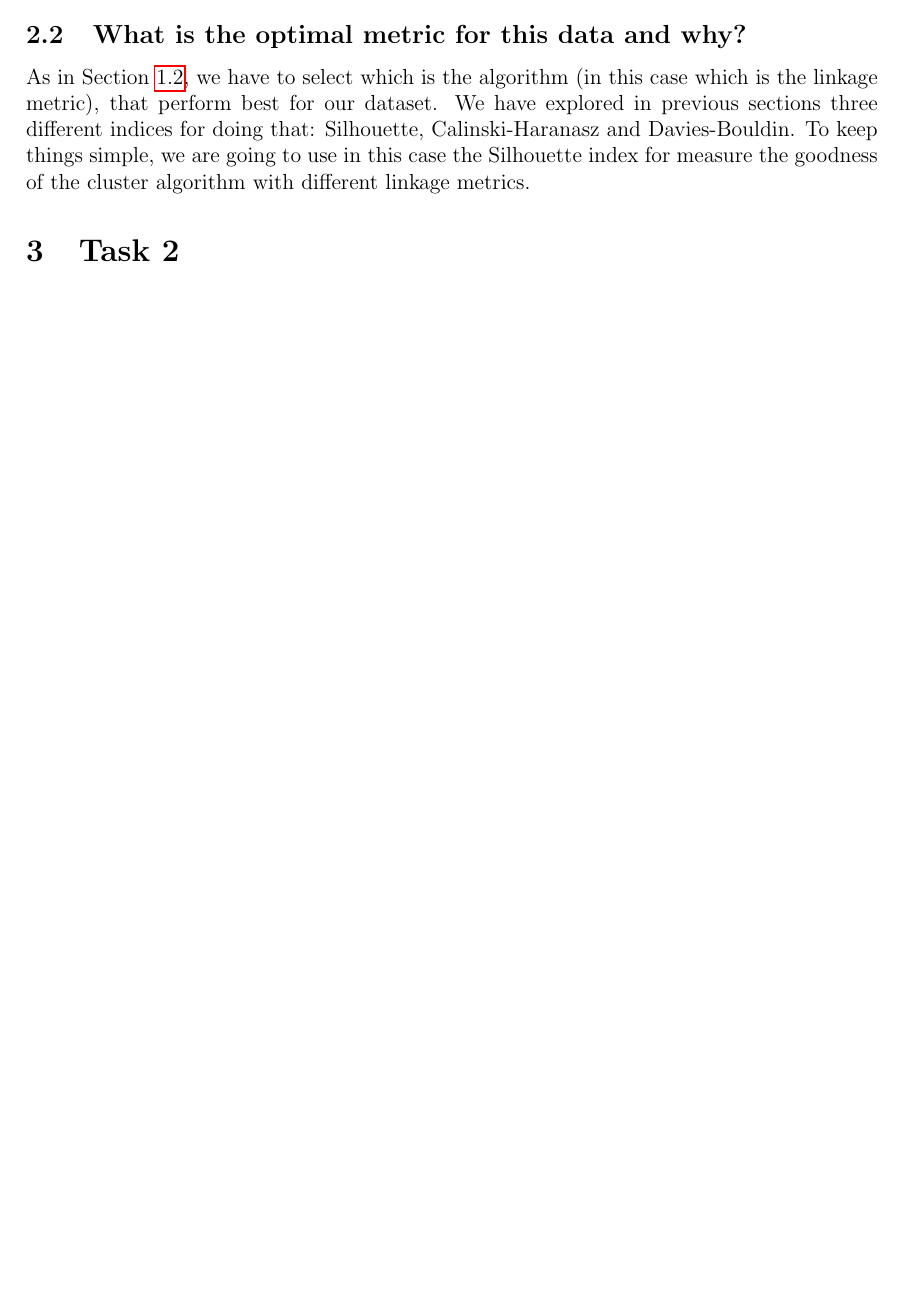
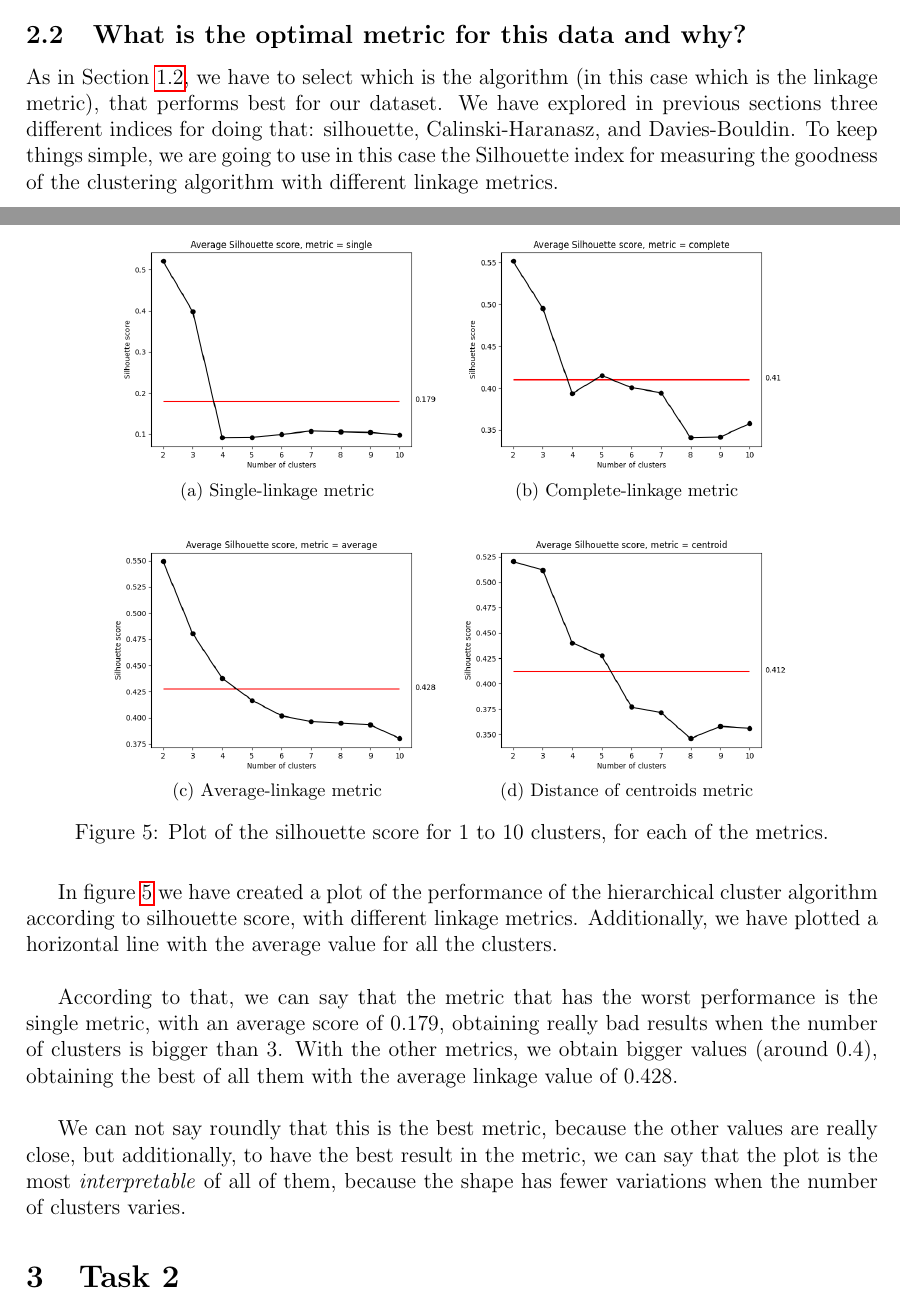
Before and after one commit to CristianAbrante/data-mining-assignments, a LaTeX problem sheet (assignment-1/report/report.tex): part of page 4 of 5 before the commit and two parts of pages 4 and 5 of 6 after it, the two joined at a grey line, cut so that both start at the same text, the shorter picture padded with empty space. Compiled offline with pdfLaTeX.

Commit message:
Task 2 finished

```diff
--- a/assignment-1/report/report.tex
+++ b/assignment-1/report/report.tex
@@ -158,13 +158,33 @@ We have performed hierarchical clustering to the dataset using different linkage
 
 \subsection{What is the optimal metric for this data and why?}
 
-As in Section \ref{sec:optimal-k}, we have to select which is the algorithm (in this case which is the linkage metric), that perform best for our dataset. We have explored in previous sections three different indices for doing that: Silhouette, Calinski-Haranasz and Davies-Bouldin. To keep things simple, we are going to use in this case the Silhouette index for measure the goodness of the cluster algorithm with different linkage metrics.
+As in Section \ref{sec:optimal-k}, we have to select which is the algorithm (in this case which is the linkage metric), that performs best for our dataset. We have explored in previous sections three different indices for doing that: silhouette, Calinski-Haranasz, and Davies-Bouldin. To keep things simple, we are going to use in this case the Silhouette index for measuring the goodness of the clustering algorithm with different linkage metrics.
 
+\begin{figure} [H]
+\centering
+\subfloat[Single-linkage metric]{
+  \includegraphics[width=65mm]{assignment-1/plots/task-2/silhouette-single.png}
+}
+\subfloat[Complete-linkage metric]{
+  \includegraphics[width=65mm]{assignment-1/plots/task-2/silhouette-complete.png}
+}
+\hspace{0mm}
+\subfloat[Average-linkage metric]{
+  \includegraphics[width=65mm]{assignment-1/plots/task-2/silhouette-average.png}
+}
+\subfloat[Distance of centroids metric]{
+  \includegraphics[width=65mm]{assignment-1/plots/task-2/silhouette-centroid.png}
+}
+\hspace{0mm}
+\caption{Plot of the silhouette score for 1 to 10 clusters, for each of the metrics.}
+\label{fig:sil-hierarchical}
+\end{figure}
 
+In figure \ref{fig:sil-hierarchical} we have created a plot of the performance of the hierarchical cluster algorithm according to silhouette score, with different linkage metrics. Additionally, we have plotted a horizontal line with the average value for all the clusters.\\
 
+According to that, we can say that the metric that has the worst performance is the single metric, with an average score of 0.179, obtaining really bad results when the number of clusters is bigger than 3. With the other metrics, we obtain bigger values (around 0.4), obtaining the best of all them with the average linkage value of 0.428.\\
 
-
-
+We can not say roundly that this is the best metric, because the other values are really close, but additionally, to have the best result in the metric, we can say that the plot is the most \textit{interpretable} of all of them, because the shape has fewer variations when the number of clusters varies.
 
 
 \section{Task 2}
```
Also changed, not shown: assignment-1/report/report.tex (2 more changed lines).
